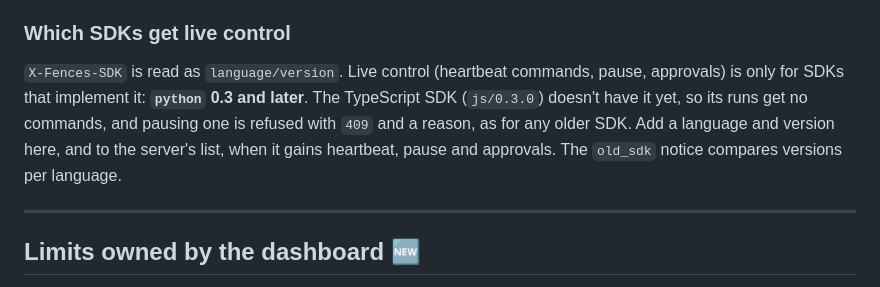
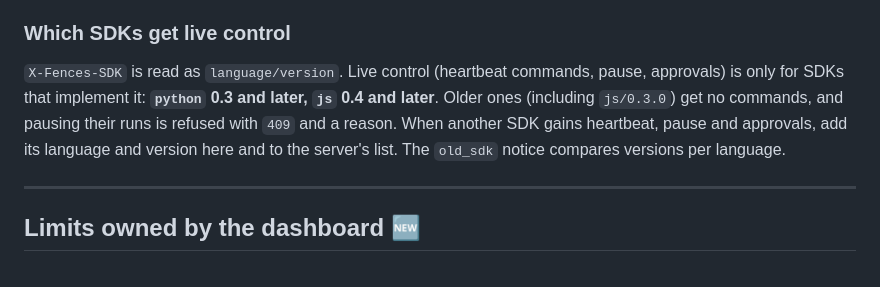
Before and after one commit to bhaviksardar/fences, a Markdown page: PROTOCOL.md, the part around the change. Drawn GitHub-style.

```diff
--- a/PROTOCOL.md
+++ b/PROTOCOL.md
@@ -225,7 +225,7 @@ A quarantined agent: new runs get `423` at start (above); running runs get `paus
 
 ### Which SDKs get live control
 
-`X-Fences-SDK` is read as `language/version`. Live control (heartbeat commands, pause, approvals) is only for SDKs that implement it: **`python` 0.3 and later**. The TypeScript SDK (`js/0.3.0`) doesn't have it yet, so its runs get no commands, and pausing one is refused with `409` and a reason, as for any older SDK. Add a language and version here, and to the server's list, when it gains heartbeat, pause and approvals. The `old_sdk` notice compares versions per language.
+`X-Fences-SDK` is read as `language/version`. Live control (heartbeat commands, pause, approvals) is only for SDKs that implement it: **`python` 0.3 and later, `js` 0.4 and later**. Older ones (including `js/0.3.0`) get no commands, and pausing their runs is refused with `409` and a reason. When another SDK gains heartbeat, pause and approvals, add its language and version here and to the server's list. The `old_sdk` notice compares versions per language.
 
 ---
 
```
Also changed, not shown: sdk-js/README.md (+20 -1 lines).
